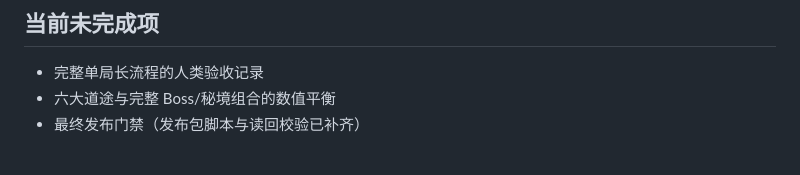
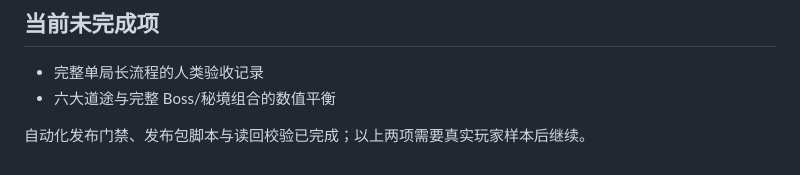
Before and after one commit to TThappyH/shuguang-wendao, a Markdown page: docs/V8_RELEASE_GATE.md, the part around the change. Rendered like a GitHub page.

Commit message:
docs(v8): clarify remaining human validation

```diff
--- a/docs/V8_RELEASE_GATE.md
+++ b/docs/V8_RELEASE_GATE.md
@@ -80,4 +80,5 @@ python tools/test_v8_package.py
 
 - 完整单局长流程的人类验收记录
 - 六大道途与完整 Boss/秘境组合的数值平衡
-- 最终发布门禁（发布包脚本与读回校验已补齐）
+
+自动化发布门禁、发布包脚本与读回校验已完成；以上两项需要真实玩家样本后继续。
```
